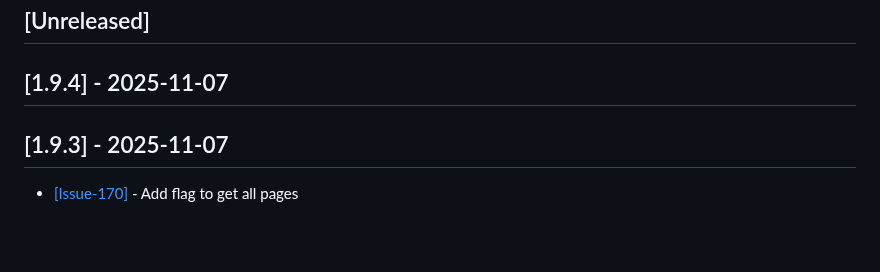
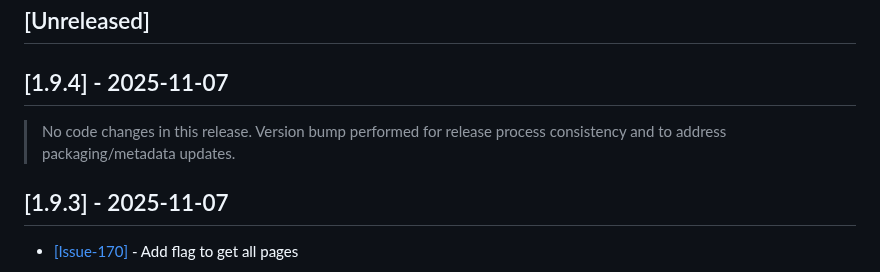
Before and after one commit to cloudsmith-io/cloudsmith-cli, a Markdown page: CHANGELOG.md, the part around the change. GitHub-like rendering; blank space fills up the shorter version.

Commit message:
Update CHANGELOG.md
Co-authored-by: Copilot <175728472+Copilot@users.noreply.github.com>

```diff
--- a/CHANGELOG.md
+++ b/CHANGELOG.md
@@ -9,6 +9,7 @@ and this project adheres to [Semantic Versioning](http://semver.org/spec/v2.0.0.
 
 ## [1.9.4] - 2025-11-07
 
+> No code changes in this release. Version bump performed for release process consistency and to address packaging/metadata updates.
 
 ## [1.9.3] - 2025-11-07
 
```
